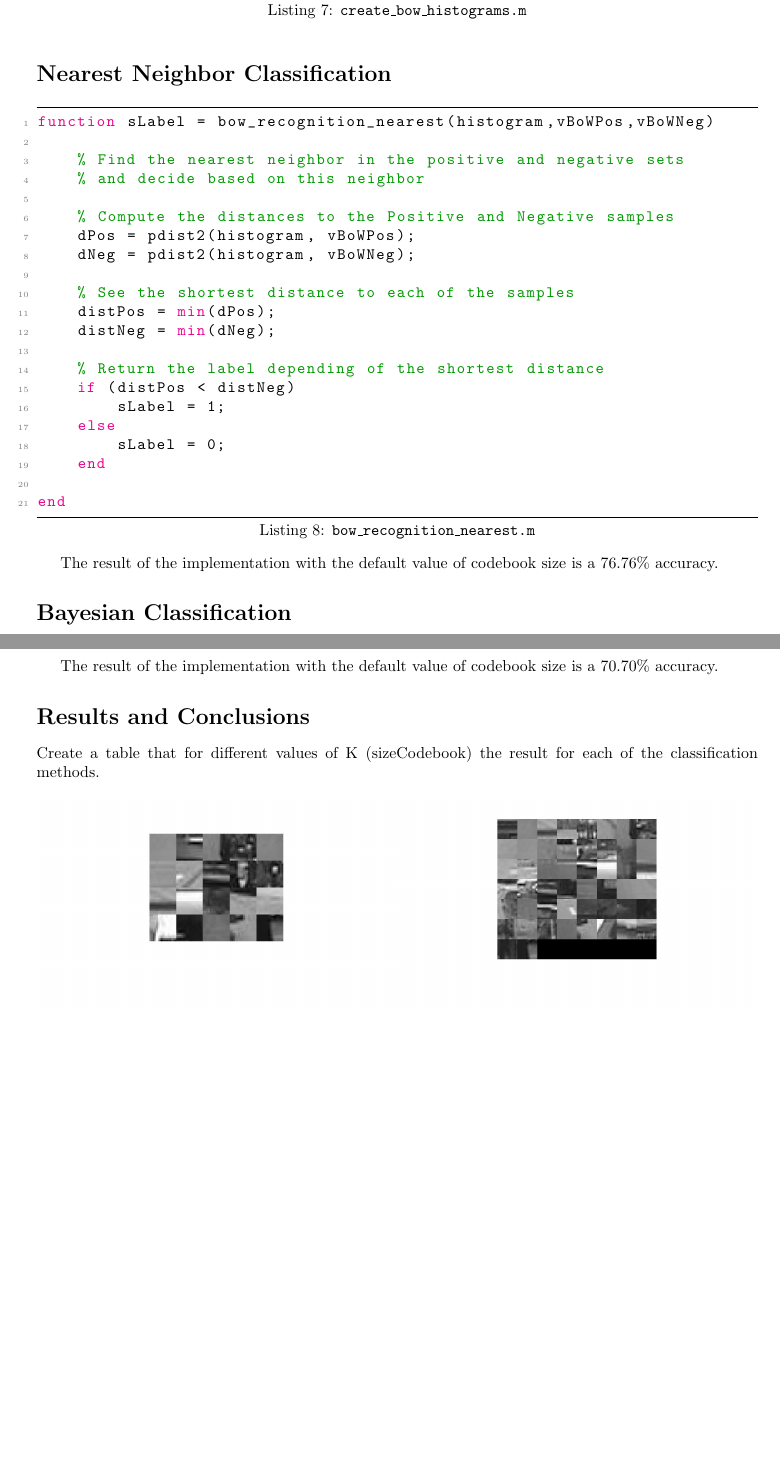
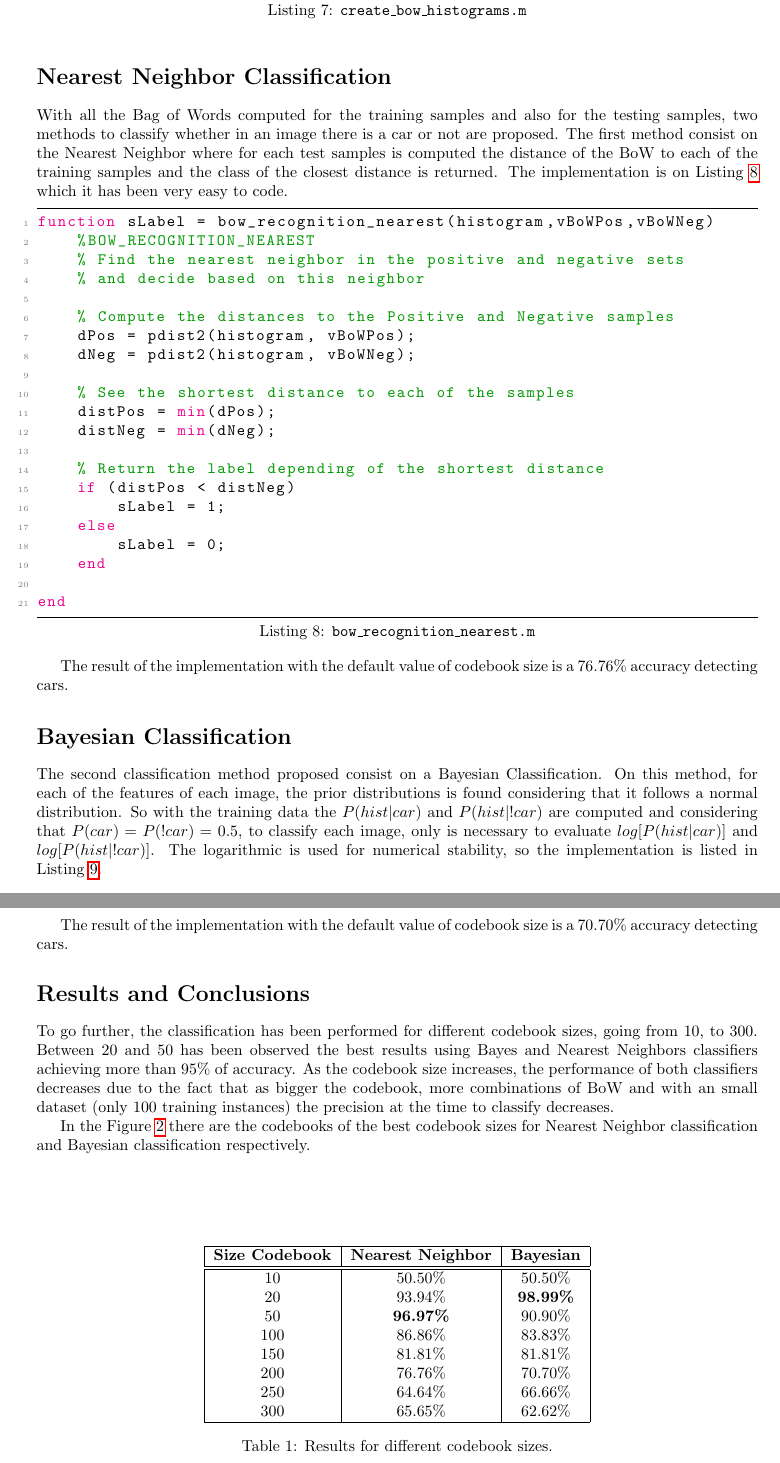
Before and after one commit to albertomontesg/computer-vision-exercises, a LaTeX problem sheet (exercise10/report/report_hw10.tex): two parts of pages 6 and 7 of 7 before the commit and two parts of pages 6 and 7 of 8 after it, joined at a grey line, cut so that both start at the same text, the shorter picture padded with empty space. Compiled offline with pdfLaTeX.

Commit message:
Finish report

```diff
--- a/exercise10/report/report_hw10.tex
+++ b/exercise10/report/report_hw10.tex
@@ -92,45 +92,59 @@ To perform a classification, is necessary to precompute this BoW histograms to a
 
 \section*{Nearest Neighbor Classification}
 
+With all the Bag of Words computed for the training samples and also for the testing samples, two methods to classify whether in an image there is a car or not are proposed.
+The first method consist on the Nearest Neighbor where for each test samples is computed the distance of the BoW to each of the training samples and the class of the closest distance is returned. The implementation is on Listing~\ref{lst:bow_recognition_nearest} which it has been very easy to code.
 
 \lstinputlisting[language=MATLAB, caption=\texttt{bow\_recognition\_nearest.m}, label={lst:bow_recognition_nearest}]{../code/bow_recognition_nearest.m}
 
-The result of the implementation with the default value of codebook size is a $76.76\%$ accuracy.
+The result of the implementation with the default value of codebook size is a $76.76\%$ accuracy detecting cars.
 
 \section*{Bayesian Classification}
 
+The second classification method proposed consist on a Bayesian Classification. On this method, for each of the features of each image, the prior distributions is found considering that it follows a normal distribution.
+So with the training data the $P(hist|car)$ and $P(hist|!car)$ are computed and considering that $P(car)=P(!car)=0.5$, to classify each image, only is necessary to evaluate $log[P(hist|car)]$ and $log[P(hist|!car)]$. The logarithmic is used for numerical stability, so the implementation is listed in Listing~\ref{lst:bow_recognition_bayes}.
+
 \lstinputlisting[language=MATLAB, caption=\texttt{bow\_recognition\_bayes.m}, label={lst:bow_recognition_bayes}]{../code/bow_recognition_bayes.m}
 
-The result of the implementation with the default value of codebook size is a $70.70\%$ accuracy.
+The result of the implementation with the default value of codebook size is a $70.70\%$ accuracy detecting cars.
 
 \section*{Results and Conclusions}
 
-Create a table that for different values of K (sizeCodebook) the result for each of the classification methods.
+To go further, the classification has been performed for different codebook sizes, going from 10, to 300. Between 20 and 50 has been observed the best results using Bayes and Nearest Neighbors classifiers achieving more than $95\%$ of accuracy. As the codebook size increases, the performance of both classifiers decreases due to the fact that as bigger the codebook, more combinations of BoW and with an small dataset (only 100 training instances) the precision at the time to classify decreases.
 
-% Size Codebook & Nearest Neighbor & Bayesian \\
-%
-% 10 & $50.50\%$ & $50.50\%$ \\
-% 20 & $93.94\%$ & $98.99\%$ \\
-% 50 & $96.97\%$ & $90.90\%$ \\
-% 100 & $86.86\%$ & $83.83\%$ \\
-% 150 & $81.81\%$ & $81.81\%$ \\
-% 200 & $76.76\%$ & $70.70\%$ \\
-% 250 & $64.64\%$ & $66.66\%$ \\
-% 300 & $65.65\%$ & $62.62\%$ \\
+\begin{table}
+    \centering
+    \begin{tabular}{ | c | c | c | }
+        \hline
+        \textbf{Size Codebook} & \textbf{Nearest Neighbor} & \textbf{Bayesian} \\
+        \hline \hline
+        10 & 50.50\% & 50.50\% \\
+        20 & 93.94\% & \textbf{98.99\%} \\
+        50 & \textbf{96.97\%} & 90.90\% \\
+        100 & 86.86\% & 83.83\% \\
+        150 & 81.81\% & 81.81\% \\
+        200 & 76.76\% & 70.70\% \\
+        250 & 64.64\% & 66.66\% \\
+        300 & 65.65\% & 62.62\% \\
+        \hline
+    \end{tabular}
+    \caption{Results for different codebook sizes.}
+    \label{tab:results}
+\end{table}
 
-
+In the Figure~\ref{fig:visualize_codebook_best} there are the codebooks of the best codebook sizes for Nearest Neighbor classification and Bayesian classification respectively.
 
 \begin{figure}[h]
     \centering
     \begin{subfigure}[b]{.5\textwidth}
         \centering
-        \includegraphics[width=1\linewidth]{images/visualize_codebook_20}
-        \subcaption{$K=20$}
+        \includegraphics[width=1\linewidth]{images/visualize_codebook_50}
+        \subcaption{$K=50$}
     \end{subfigure}%
     \begin{subfigure}[b]{.5\textwidth}
         \centering
-        \includegraphics[width=1\linewidth]{images/visualize_codebook_50}
-        \subcaption{$K=50$}
+        \includegraphics[width=1\linewidth]{images/visualize_codebook_20}
+        \subcaption{$K=20$}
     \end{subfigure}
     \caption{Visualize codebook with better classification accuracy.}
     \label{fig:visualize_codebook_best}
```
Also changed, not shown: exercise10/code/bow_recognition_nearest.m (+1 -1 lines), exercise10/report/images/visualize_codebook.jpg, exercise10/report/images/visualize_codebook_20.jpg, exercise10/report/images/visualize_codebook_50.jpg, 1 other file.
